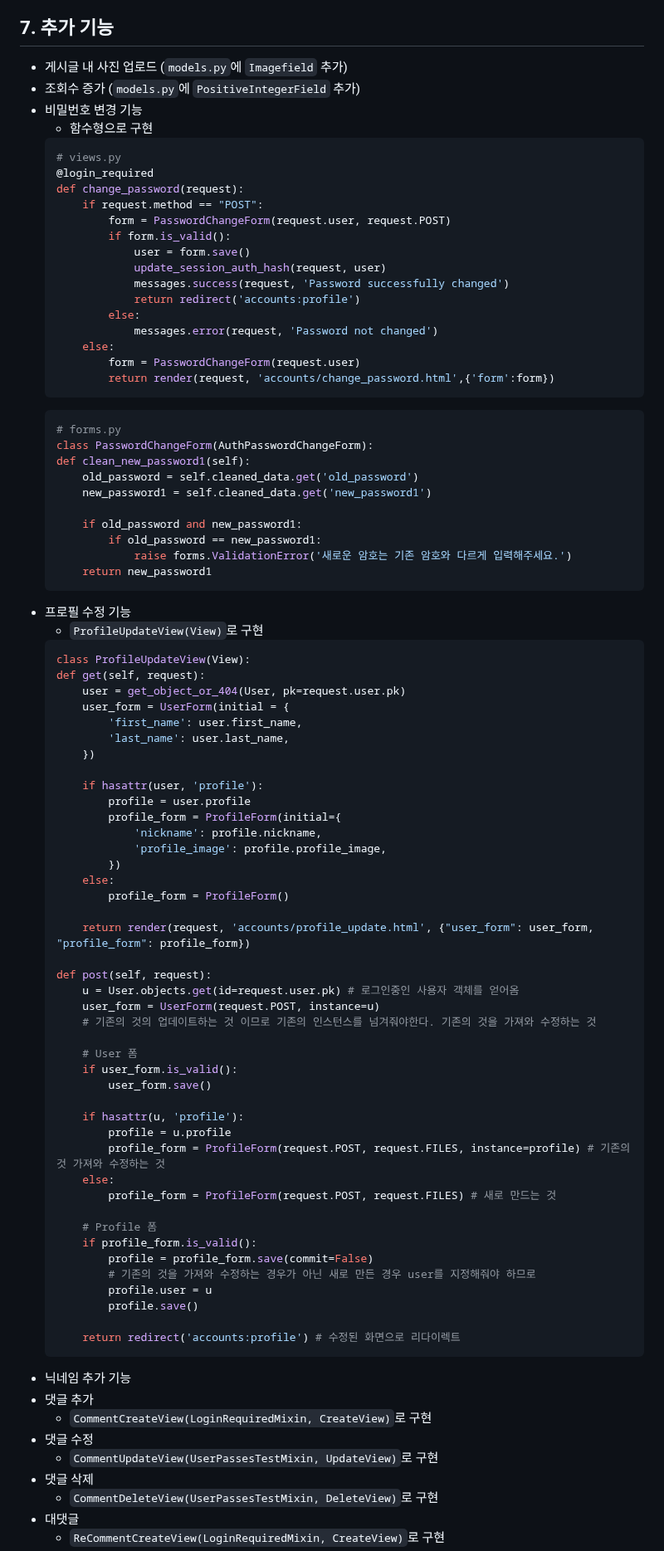
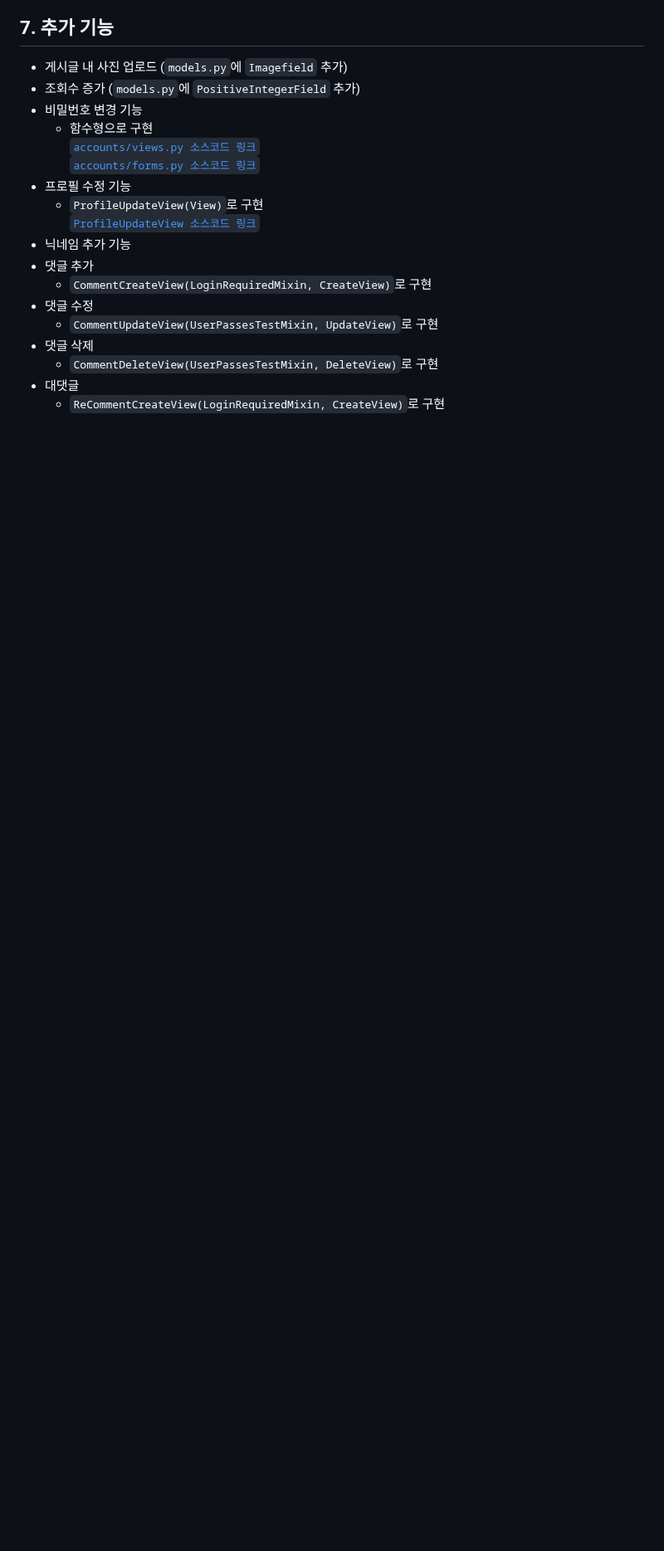
Before and after one commit to Alexmint001/Django_Blog, a Markdown page: README.md, the part around one of its changes. Shown at 83% size. Rendered like a GitHub page; blank space fills up the shorter version.

Commit message:
README.md 내 코드 소스코드 링크로 수정

````diff
--- a/README.md
+++ b/README.md
@@ -266,82 +240,12 @@
   - 게시글 내 사진 업로드 (`models.py`에 `Imagefield` 추가)
   - 조회수 증가 (`models.py`에 `PositiveIntegerField` 추가)
   - 비밀번호 변경 기능
-    - 함수형으로 구현
-    ```python
-    # views.py
-    @login_required
-    def change_password(request):
-        if request.method == "POST":
-            form = PasswordChangeForm(request.user, request.POST)
-            if form.is_valid():
-                user = form.save()
-                update_session_auth_hash(request, user)
-                messages.success(request, 'Password successfully changed')
-                return redirect('accounts:profile')
-            else:
-                messages.error(request, 'Password not changed')
-        else:
-            form = PasswordChangeForm(request.user)
-            return render(request, 'accounts/change_password.html',{'form':form})
-    ```
-    ```python
-    # forms.py
-    class PasswordChangeForm(AuthPasswordChangeForm):
-    def clean_new_password1(self):
-        old_password = self.cleaned_data.get('old_password')
-        new_password1 = self.cleaned_data.get('new_password1')
-
-        if old_password and new_password1:
-            if old_password == new_password1:
-                raise forms.ValidationError('새로운 암호는 기존 암호와 다르게 입력해주세요.')
-        return new_password1
-    ```
+    - 함수형으로 구현<br>
+    <a href="https://github.com/Alexmint001/Django_Blog/blob/ed5527eaad667069368f25a2e4eef44f6dffb816/accounts/views.py#L77C30-L77C30">`accounts/views.py 소스코드 링크`</a><br>
+    <a href="https://github.com/Alexmint001/Django_Blog/blob/ed5527eaad667069368f25a2e4eef44f6dffb816/accounts/forms.py#L6C1-L14C29">`accounts/forms.py 소스코드 링크`</a><br>
   - 프로필 수정 기능
-    - `ProfileUpdateView(View)`로 구현
-    ```python
-    class ProfileUpdateView(View):
-    def get(self, request):
-        user = get_object_or_404(User, pk=request.user.pk)
-        user_form = UserForm(initial = {
-            'first_name': user.first_name,
-            'last_name': user.last_name,
-        })
-
-        if hasattr(user, 'profile'):
-            profile = user.profile
-            profile_form = ProfileForm(initial={
-                'nickname': profile.nickname,
-                'profile_image': profile.profile_image,
-            })
-        else:
-            profile_form = ProfileForm()
-
-        return render(request, 'accounts/profile_update.html', {"user_form": user_form, "profile_form": profile_form})
-
-    def post(self, request):
-        u = User.objects.get(id=request.user.pk) # 로그인중인 사용자 객체를 얻어옴
-        user_form = UserForm(request.POST, instance=u)
-        # 기존의 것의 업데이트하는 것 이므로 기존의 인스턴스를 넘겨줘야한다. 기존의 것을 가져와 수정하는 것
-
-        # User 폼
-        if user_form.is_valid():
-            user_form.save()
-
-        if hasattr(u, 'profile'):
-            profile = u.profile
-            profile_form = ProfileForm(request.POST, request.FILES, instance=profile) # 기존의 것 가져와 수정하는 것
-        else:
-            profile_form = ProfileForm(request.POST, request.FILES) # 새로 만드는 것
-
-        # Profile 폼
-        if profile_form.is_valid():
-            profile = profile_form.save(commit=False)
-            # 기존의 것을 가져와 수정하는 경우가 아닌 새로 만든 경우 user를 지정해줘야 하므로
-            profile.user = u
-            profile.save()
-
-        return redirect('accounts:profile') # 수정된 화면으로 리다이렉트
-    ```
+    - `ProfileUpdateView(View)`로 구현<br>
+    <a href="https://github.com/Alexmint001/Django_Blog/blob/ed5527eaad667069368f25a2e4eef44f6dffb816/accounts/views.py#L14">`ProfileUpdateView 소스코드 링크`</a><br>
   - 닉네임 추가 기능
   - 댓글 추가
     - `CommentCreateView(LoginRequiredMixin, CreateView)`로 구현
````
Also changed, not shown: other parts of README.md (+15 -128 lines).
